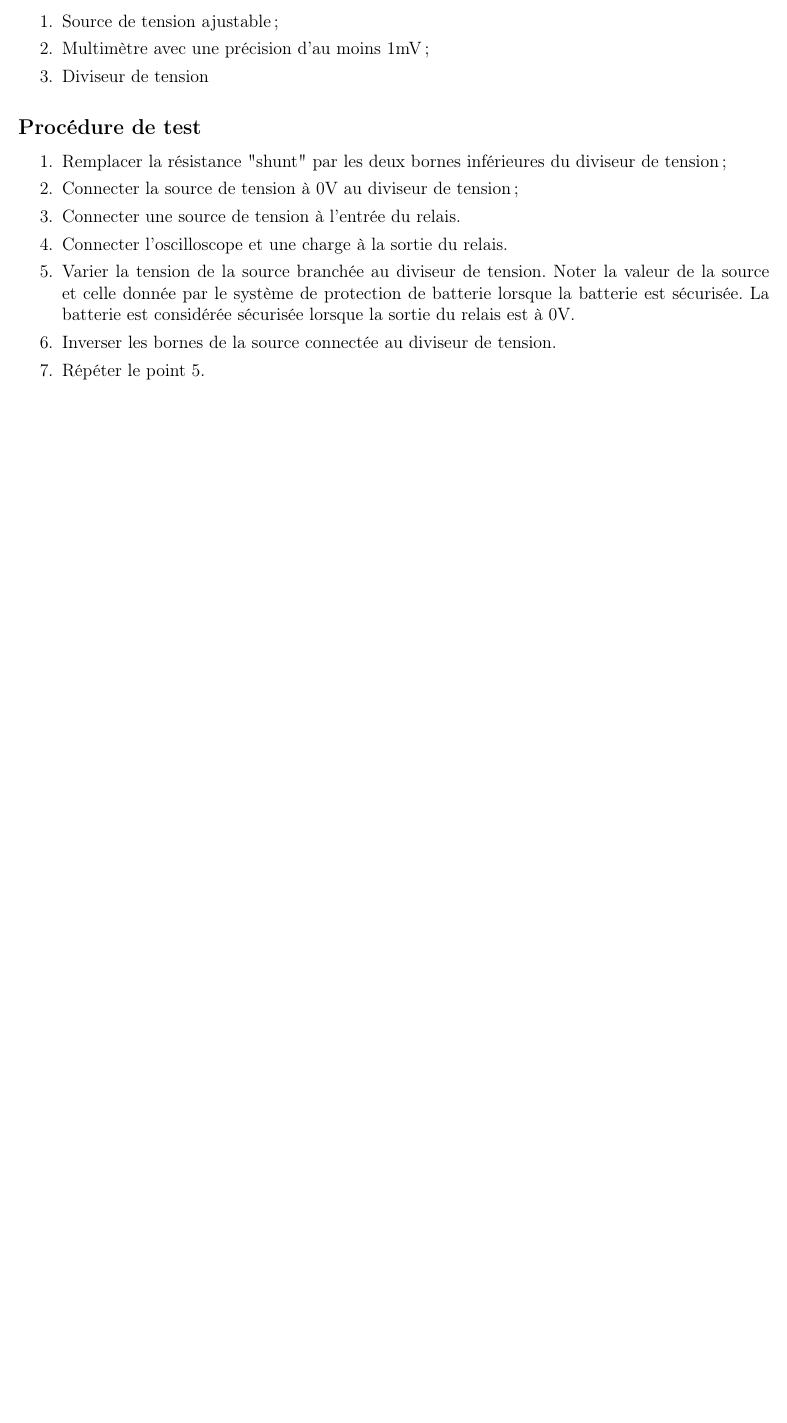
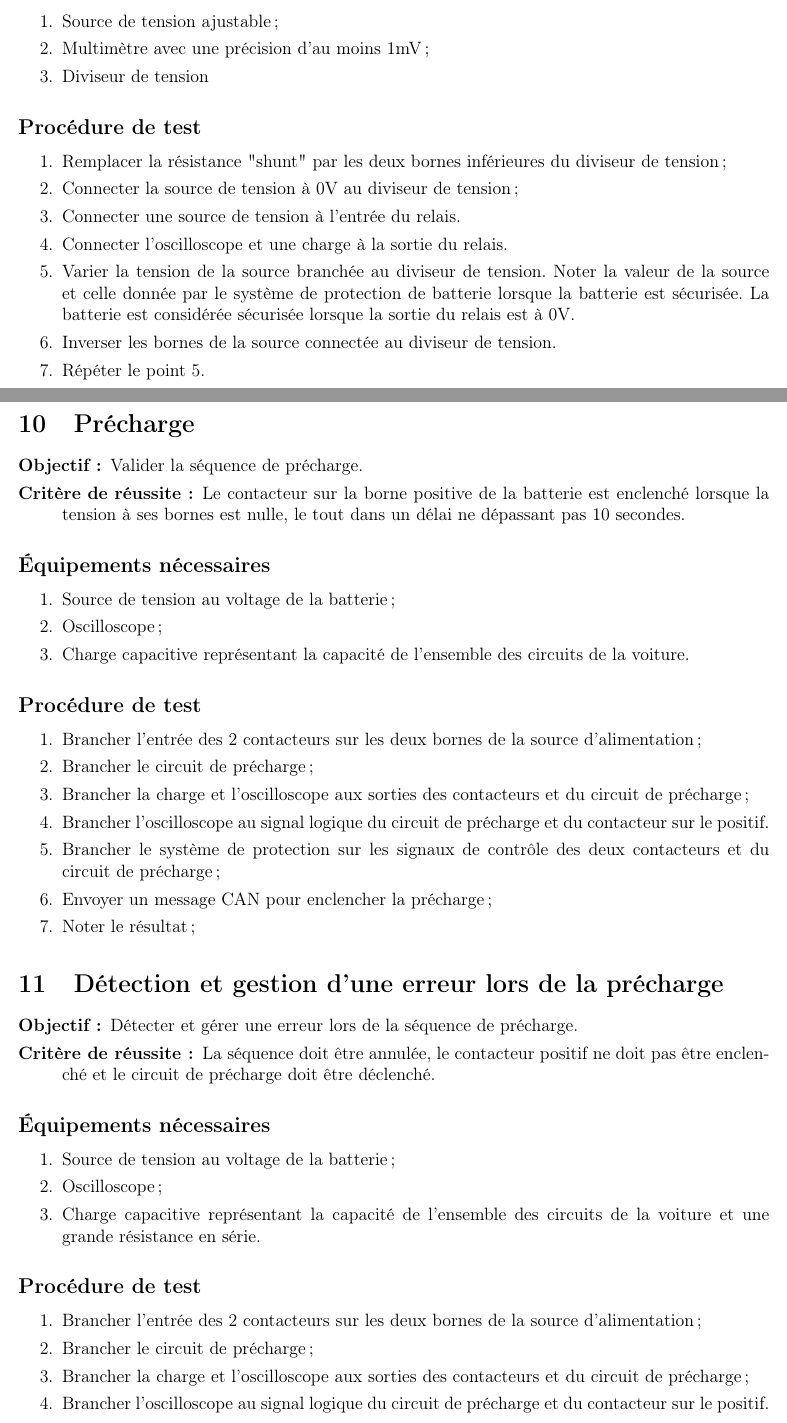
Before and after one commit to chrisdsa/BMS, a LaTeX document (DOC/Plan de test/Main.tex, which reads DOC/Plan de test/Controle/precharge.tex, DOC/Plan de test/Detection_et_gestion_des_fautes/faute_precharge.tex): part of page 5 of 5 before the commit and two parts of pages 5 and 6 of 7 after it, the two joined at a grey line, cut so that both start at the same text, the shorter picture padded with empty space. Compiled offline with pdfLaTeX.

Commit message:
add test

```diff
--- a/DOC/Plan de test/Controle/precharge.tex
+++ b/DOC/Plan de test/Controle/precharge.tex
@@ -0,0 +1,28 @@
+
+\section{Précharge}
+
+% Objectif et critère de réussite
+\begin{description}
+	\item[Objectif :] Valider la séquence de précharge.
+	\item[Critère de réussite :] Le contacteur sur la borne positive de la batterie est enclenché lorsque la tension à ses bornes est nulle, le tout dans un délai ne dépassant pas 10 secondes.
+\end{description}
+
+% Équipement nécessaire
+\subsection*{Équipements nécessaires}
+\begin{enumerate}
+	\item Source de tension au voltage de la batterie;
+	\item Oscilloscope;
+	\item Charge capacitive représentant la capacité de l'ensemble des circuits de la voiture.
+\end{enumerate}
+
+% Procédure de test
+\subsection*{Procédure de test}
+\begin{enumerate}
+	\item Brancher l'entrée des 2 contacteurs sur les deux bornes de la source d'alimentation;
+	\item Brancher le circuit de précharge;
+	\item Brancher la charge et l'oscilloscope aux sorties des contacteurs et du circuit de précharge;
+	\item Brancher l'oscilloscope au signal logique du circuit de précharge et du contacteur sur le positif.
+	\item Brancher le système de protection sur les signaux de contrôle des deux contacteurs et du circuit de précharge;
+	\item Envoyer un message CAN pour enclencher la précharge;
+	\item Noter le résultat;
+\end{enumerate}
--- /dev/null
+++ b/DOC/Plan de test/Detection_et_gestion_des_fautes/faute_precharge.tex
@@ -0,0 +1,28 @@
+
+\section{Détection et gestion d'une erreur lors de la précharge}
+
+	% Objectif et critère de réussite
+	\begin{description}
+		\item[Objectif :] Détecter et gérer une erreur lors de la séquence de précharge.
+		\item[Critère de réussite :] La séquence doit être annulée, le contacteur positif ne doit pas être enclenché et le circuit de précharge doit être déclenché.
+	\end{description}
+
+	% Équipement nécessaire
+	\subsection*{Équipements nécessaires}
+	\begin{enumerate}
+		\item Source de tension au voltage de la batterie;
+		\item Oscilloscope;
+		\item Charge capacitive représentant la capacité de l'ensemble des circuits de la voiture et une grande résistance en série.
+	\end{enumerate}
+
+	% Procédure de test
+	\subsection*{Procédure de test}
+	\begin{enumerate}
+		\item Brancher l'entrée des 2 contacteurs sur les deux bornes de la source d'alimentation;
+		\item Brancher le circuit de précharge;
+		\item Brancher la charge et l'oscilloscope aux sorties des contacteurs et du circuit de précharge;
+		\item Brancher l'oscilloscope au signal logique du circuit de précharge et du contacteur sur le positif.
+		\item Brancher le système de protection sur les signaux de contrôle des deux contacteurs et du circuit de précharge;
+		\item Envoyer un message CAN pour enclencher la précharge;
+		\item Noter le résultat;
+	\end{enumerate}
```
Also changed, not shown: DOC/Plan de test/Main.tex (+2 -0 lines).
